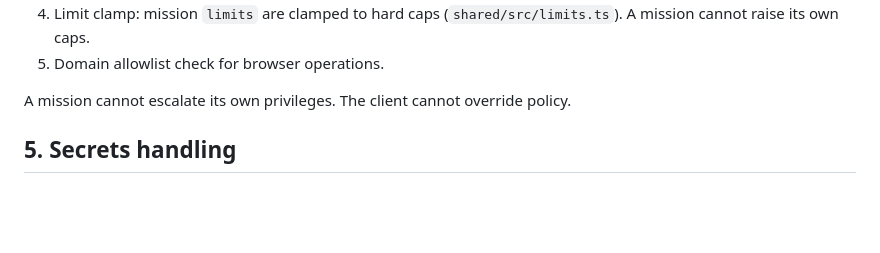
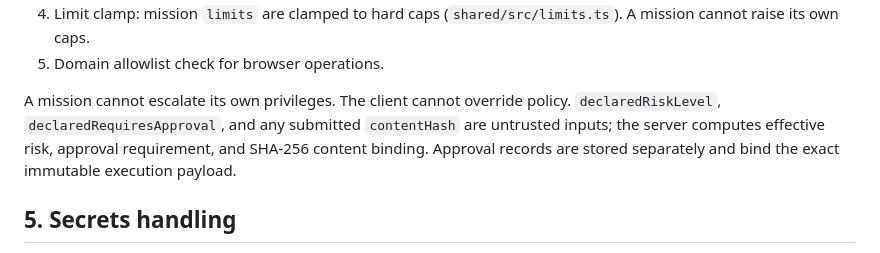
Before and after one commit to madnessgate44-debug/Mission-runner, a Markdown page: package-1-source/docs/SECURITY_MODEL.md, the part around the change. Rendered like a GitHub page; blank space fills up the shorter version.

Commit message:
Update Package 1 documentation: SECURITY_MODEL.md

```diff
--- a/package-1-source/docs/SECURITY_MODEL.md
+++ b/package-1-source/docs/SECURITY_MODEL.md
@@ -48,7 +48,7 @@ Every mission passes through a **policy engine** before dispatch:
    (`shared/src/limits.ts`). A mission cannot raise its own caps.
 5. Domain allowlist check for browser operations.
 
-A mission cannot escalate its own privileges. The client cannot override policy.
+A mission cannot escalate its own privileges. The client cannot override policy. `declaredRiskLevel`, `declaredRequiresApproval`, and any submitted `contentHash` are untrusted inputs; the server computes effective risk, approval requirement, and SHA-256 content binding. Approval records are stored separately and bind the exact immutable execution payload.
 
 ## 5. Secrets handling
 
```
